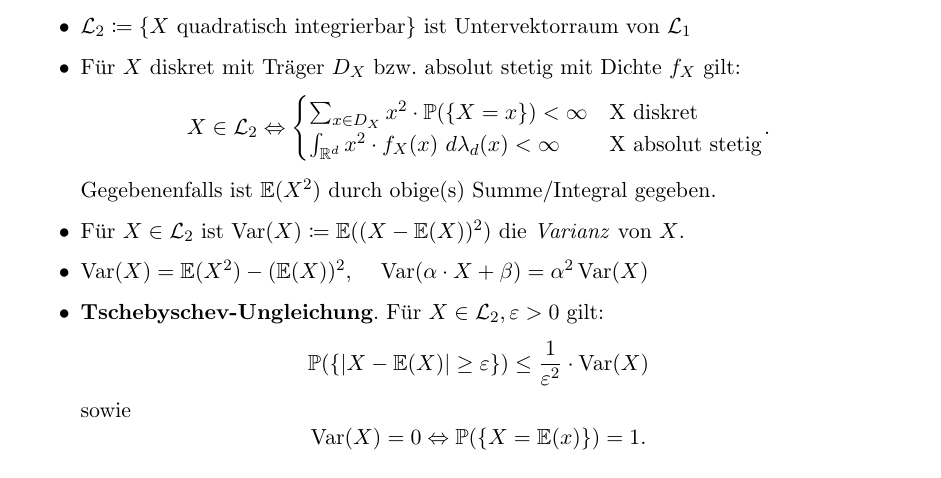
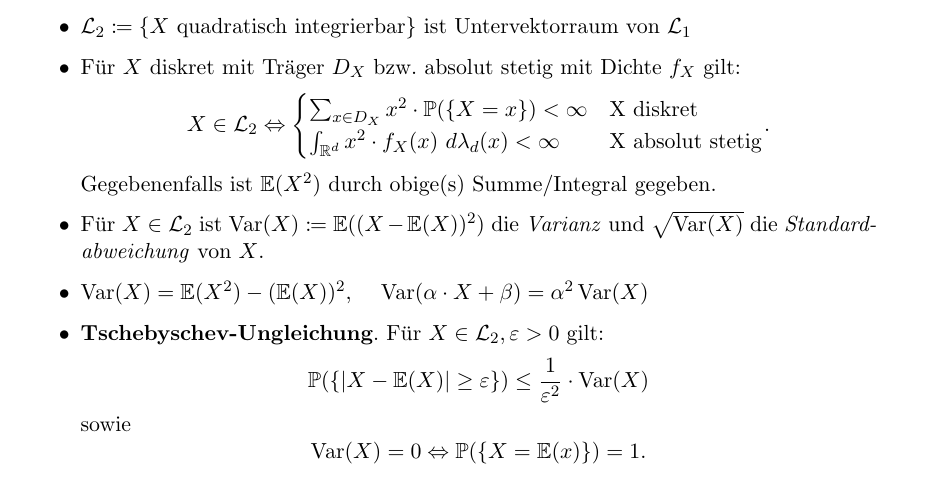
Before and after one commit to ThexXTURBOXx/stochastik, a LaTeX document (stochastik_zusammenfassung.tex, which reads sections/04-erwartungswert_varianz.tex): part of page 11 of 20, cut so that both start at the same text. Compiled offline with pdfLaTeX.

Commit message:
added Standardabweichung

```diff
--- a/sections/04-erwartungswert_varianz.tex
+++ b/sections/04-erwartungswert_varianz.tex
@@ -59,7 +59,7 @@
   \]
 Gegebenenfalls ist $\E(X^2)$ durch obige(s) Summe/Integral gegeben.
 
-\item Für $X\in\L_2$ ist $\Var(X) \coloneqq \E((X-\E(X))^2)$ die \textit{Varianz} von $X$.
+\item Für $X\in\L_2$ ist $\Var(X) \coloneqq \E((X-\E(X))^2)$ die \textit{Varianz} und $\sqrt{\Var(X)}$ die \textit{Standardabweichung} von $X$.
 
 \item $\Var(X) = \E(X^2) - (\E(X))^2$,
   \quad $\Var(\alpha \cdot X + \beta) = \alpha^2\Var(X)$
```
